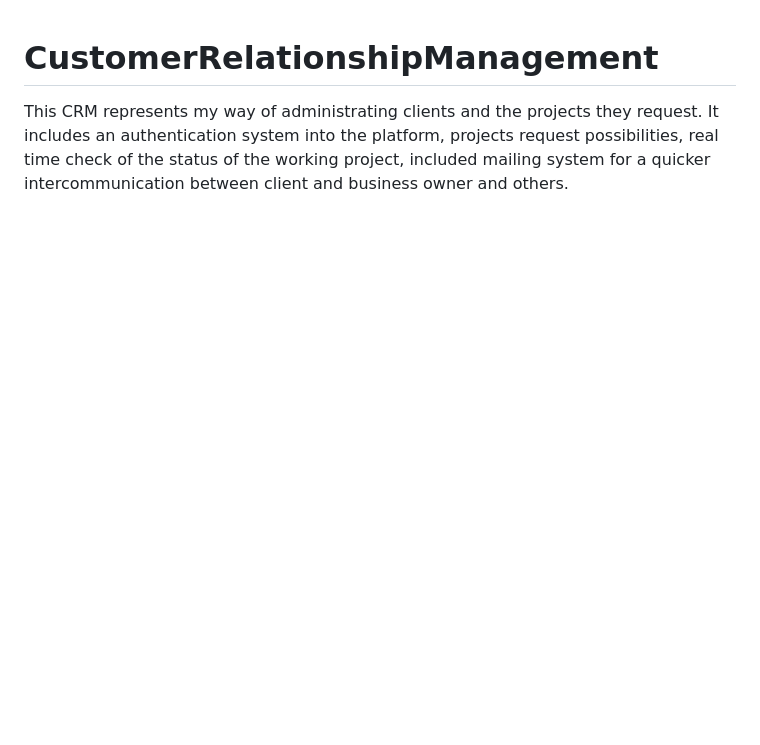
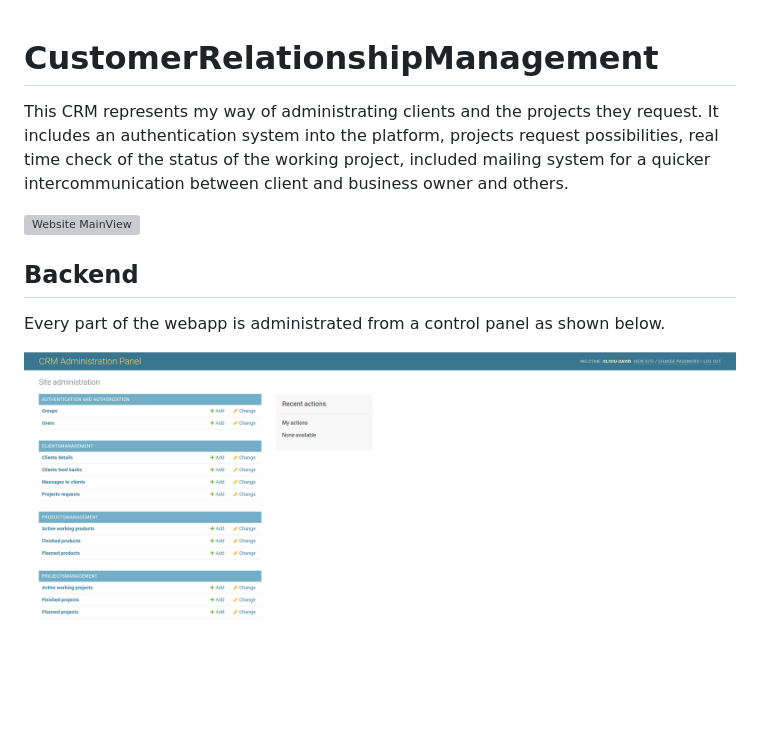
Before and after one commit to CiganEnterprise/CustomerRelationshipManagement, a Markdown page: README.md, the part around the change. Rendered like a GitHub page; pictures changed too: CRM_documentation/picture_2.png (added); blank space fills up the shorter version; grey boxes are pictures that could not be loaded.

```diff
--- a/README.md
+++ b/README.md
@@ -5,3 +5,12 @@ request. It includes an authentication system into the platform, projects
 request possibilities, real time check of the status of the working project,
 included mailing system for a quicker intercommunication between client and
 business owner and others.
+
+![Website MainView](CRM_documentation/picture_1.png)
+
+## Backend
+
+Every part of the webapp is administrated from a control panel as shown
+below.
+
+![Website MainView](CRM_documentation/picture_2.png)
```
Also changed, not shown: 1 other file.
